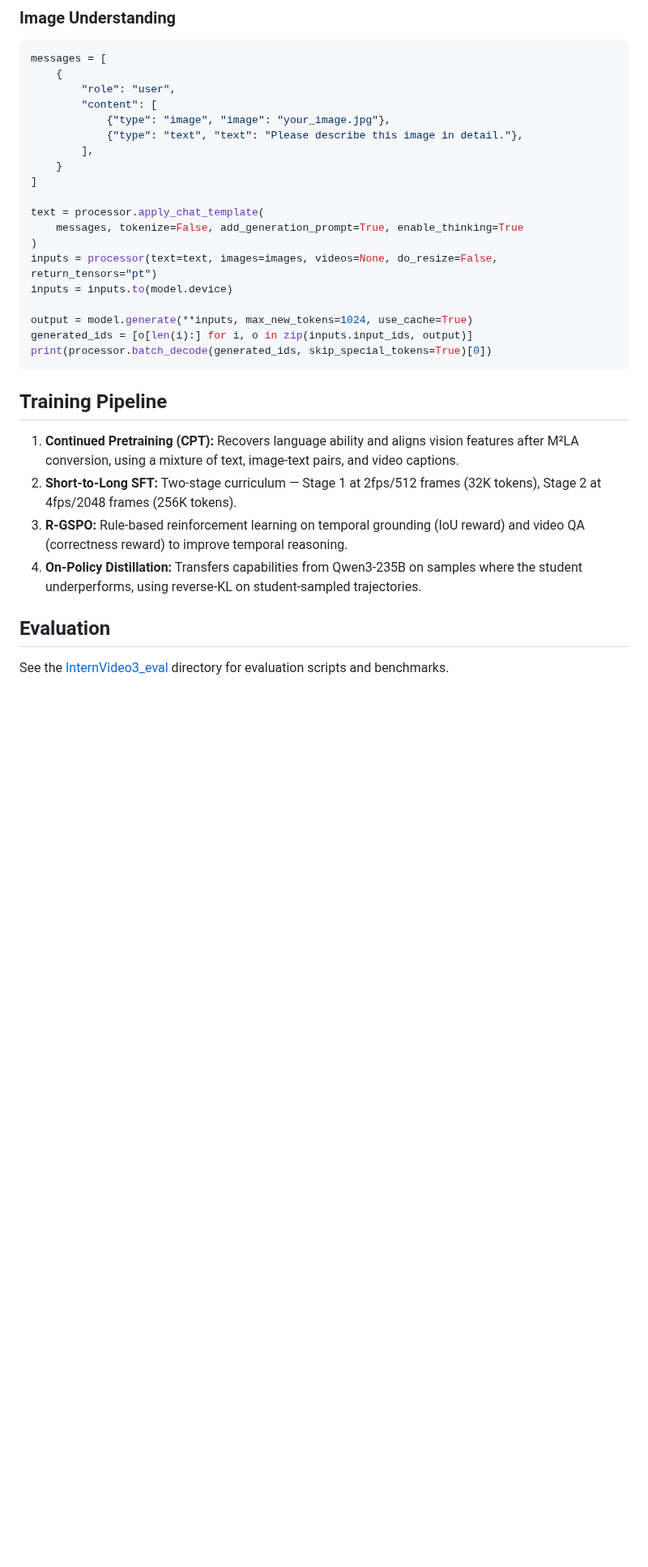
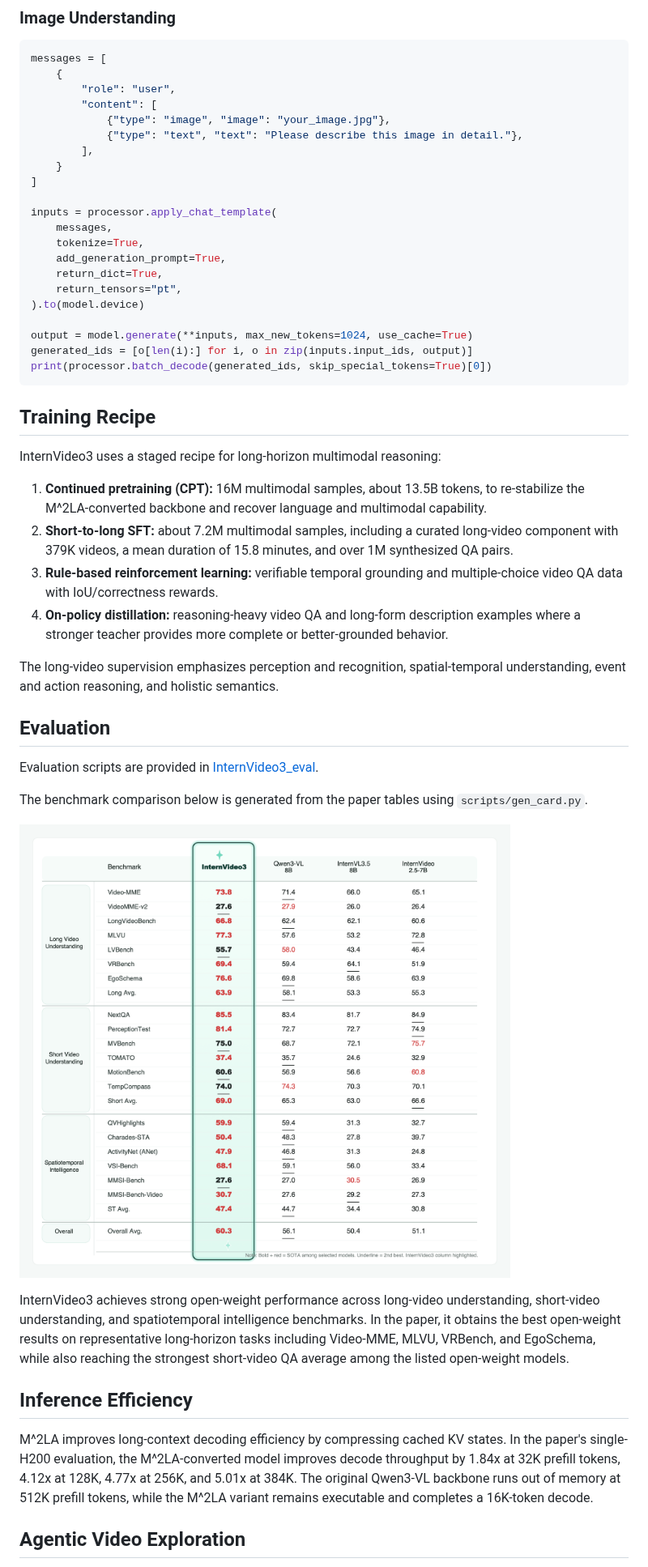
Before and after one commit to OpenGVLab/InternVideo, a Markdown page: InternVideo3/README.md, the part around one of its changes. Shown at 81% size. Drawn GitHub-style; pictures changed too: InternVideo3/assets/benchmark_comparison_card.png (added); blank space fills up the shorter version.

````diff
--- a/InternVideo3/README.md
+++ b/InternVideo3/README.md
@@ -130,24 +130,43 @@ messages = [
     }
 ]
 
-text = processor.apply_chat_template(
-    messages, tokenize=False, add_generation_prompt=True, enable_thinking=True
-)
-inputs = processor(text=text, images=images, videos=None, do_resize=False, return_tensors="pt")
-inputs = inputs.to(model.device)
+inputs = processor.apply_chat_template(
+    messages,
+    tokenize=True,
+    add_generation_prompt=True,
+    return_dict=True,
+    return_tensors="pt",
+).to(model.device)
 
 output = model.generate(**inputs, max_new_tokens=1024, use_cache=True)
 generated_ids = [o[len(i):] for i, o in zip(inputs.input_ids, output)]
 print(processor.batch_decode(generated_ids, skip_special_tokens=True)[0])
 ```
 
-## Training Pipeline
+## Training Recipe
 
-1. **Continued Pretraining (CPT):** Recovers language ability and aligns vision features after M²LA conversion, using a mixture of text, image-text pairs, and video captions.
-2. **Short-to-Long SFT:** Two-stage curriculum — Stage 1 at 2fps/512 frames (32K tokens), Stage 2 at 4fps/2048 frames (256K tokens).
-3. **R-GSPO:** Rule-based reinforcement learning on temporal grounding (IoU reward) and video QA (correctness reward) to improve temporal reasoning.
-4. **On-Policy Distillation:** Transfers capabilities from Qwen3-235B on samples where the student underperforms, using reverse-KL on student-sampled trajectories.
+InternVideo3 uses a staged recipe for long-horizon multimodal reasoning:
+
+1. **Continued pretraining (CPT):** 16M multimodal samples, about 13.5B tokens, to re-stabilize the M^2LA-converted backbone and recover language and multimodal capability.
+2. **Short-to-long SFT:** about 7.2M multimodal samples, including a curated long-video component with 379K videos, a mean duration of 15.8 minutes, and over 1M synthesized QA pairs.
+3. **Rule-based reinforcement learning:** verifiable temporal grounding and multiple-choice video QA data with IoU/correctness rewards.
+4. **On-policy distillation:** reasoning-heavy video QA and long-form description examples where a stronger teacher provides more complete or better-grounded behavior.
+
+The long-video supervision emphasizes perception and recognition, spatial-temporal understanding, event and action reasoning, and holistic semantics.
 
 ## Evaluation
 
-See the [InternVideo3_eval](InternVideo3_eval) directory for evaluation scripts and benchmarks.
+Evaluation scripts are provided in [InternVideo3_eval](InternVideo3_eval).
+
+The benchmark comparison below is generated from the paper tables using `scripts/gen_card.py`.
+
+![InternVideo3 benchmark comparison](assets/benchmark_comparison_card.png)
+
+InternVideo3 achieves strong open-weight performance across long-video understanding, short-video understanding, and spatiotemporal intelligence benchmarks. In the paper, it obtains the best open-weight results on representative long-horizon tasks including Video-MME, MLVU, VRBench, and EgoSchema, while also reaching the strongest short-video QA average among the listed open-weight models.
+
+## Inference Efficiency
+
+M^2LA improves long-context decoding efficiency by compressing cached KV states. In the paper's single-H200 evaluation, the M^2LA-converted model improves decode throughput by 1.84x at 32K prefill tokens, 4.12x at 128K, 4.77x at 256K, and 5.01x at 384K. The original Qwen3-VL backbone runs out of memory at 512K prefill tokens, while the M^2LA variant remains executable and completes a 16K-token decode.
+
+## Agentic Video Exploration
+
````
Also changed, not shown: other parts of InternVideo3/README.md (+41 -40 lines), 2 other files.
